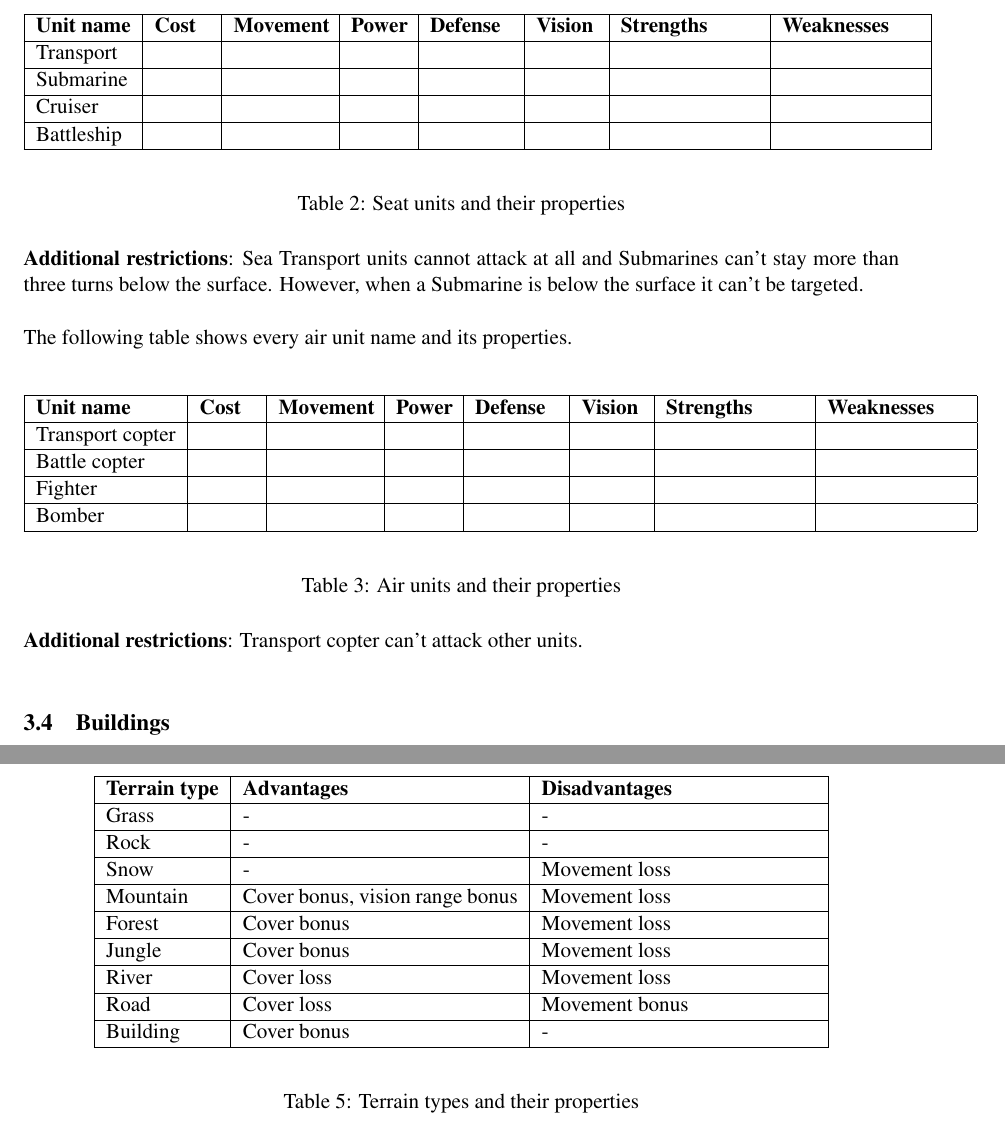
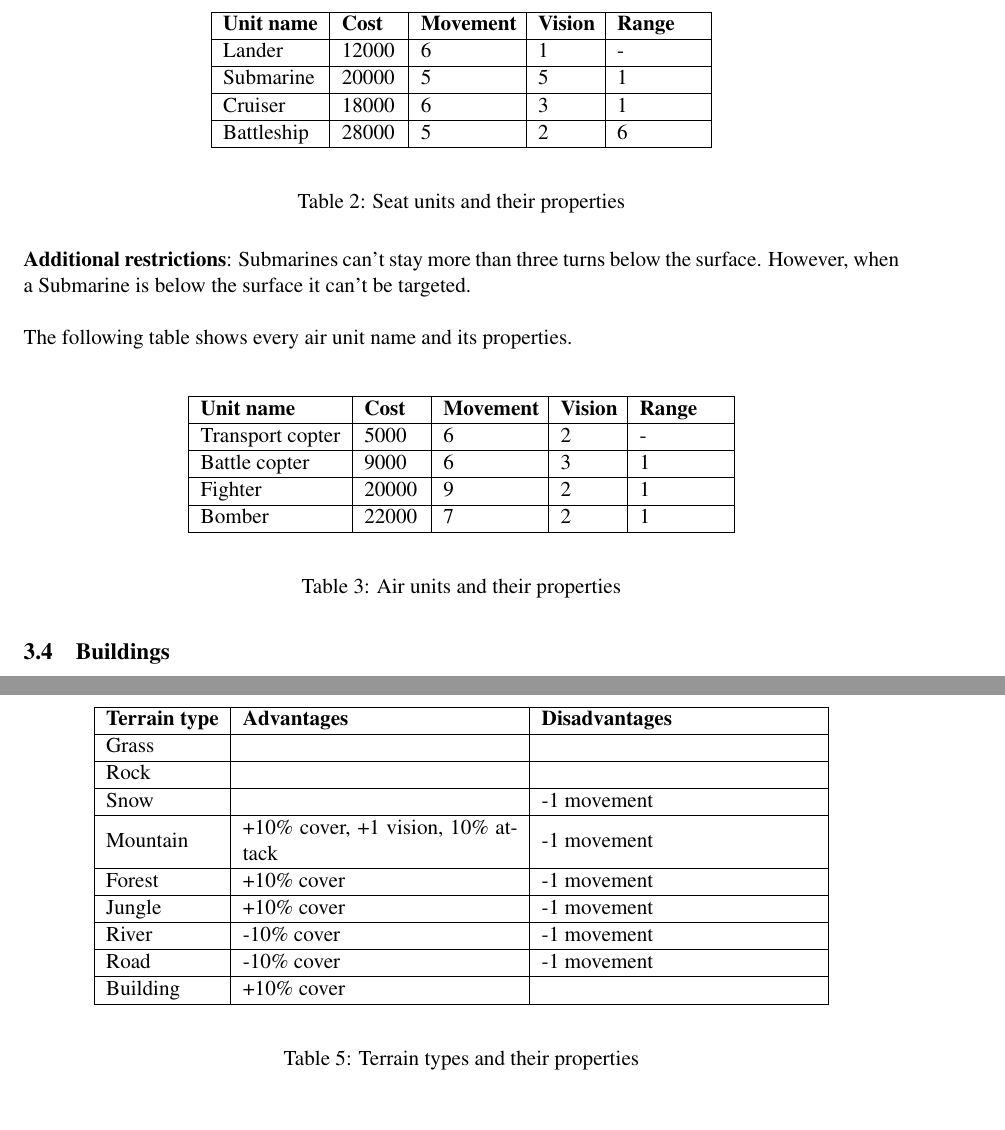
Before and after one commit to googlecode-mirror/the-conquest, a LaTeX document (doc/gdd/gdd.tex, which reads doc/gdd/gameplay.tex): two parts of pages 7 and 8 of 8, joined at a grey line, cut so that both start at the same text. Compiled offline with pdfLaTeX.

Commit message:
Fills unit properties table and rewrites terrain properties table

```diff
--- a/doc/gdd/gameplay.tex
+++ b/doc/gdd/gameplay.tex
@@ -180,26 +177,26 @@ The table below contains the names and attributes of every sea unit in \game.\\
 \begin{table}[H]
     \label{tab:sea-units}
     \begin{center}
-    \begin{tabular}{| l | m{1cm} | m{1.7cm} | m{1.0cm} | m{1.5cm} | m{1.1cm} | m{2.5cm} | m{2.5cm} |}
+    \begin{tabular}{| l | m{1cm} | m{1.7cm} | m{1.0cm} | m{1.5cm} |}
         \hline
-        \textbf{Unit name} & \textbf{Cost} & \textbf{Movement} & \textbf{Power} & \textbf{Defense} & \textbf{Vision} & \textbf{Strengths} & \textbf{Weaknesses} \\
+        \textbf{Unit name} & \textbf{Cost} & \textbf{Movement} & \textbf{Vision} & \textbf{Range}\\
         \hline
-        Transport &  &  &  &  &  &  &  \\
+        Lander & 12000 & 6 & 1 & - \\
         \hline
-        Submarine &  &  &  &  &  &  &  \\
+        Submarine & 20000 & 5 & 5 & 1 \\
         \hline
-        Cruiser &  &  &  &  &  &  &  \\
+        Cruiser & 18000 & 6 & 3 & 1 \\
         \hline
-        Battleship &  &  &  &  &  &  &  \\
+        Battleship & 28000 & 5 & 2 & 6 \\
         \hline
     \end{tabular}
     \end{center}
 \caption{Seat units and their properties}
 \end{table}
 
-\textbf{Additional restrictions}: Sea Transport units cannot attack at all and
-Submarines can't stay more than three turns below the surface. However, when a
-Submarine is below the surface it can't be targeted.\\
+\textbf{Additional restrictions}: Submarines can't stay more than three turns
+below the surface. However, when a Submarine is below the surface it can't be
+targeted.\\
 
 % Air: transport copter, battle copter, fighter, bomber
 
@@ -208,24 +205,22 @@ The following table shows every air unit name and its properties.\\
 \begin{table}[H]
     \label{tab:air-units}
     \begin{center}
-    \begin{tabular}{| l | m{1cm} | m{1.7cm} | m{1.0cm} | m{1.5cm} | m{1.1cm} | m{2.5cm} | m{2.5cm} |}
+    \begin{tabular}{| l | m{1cm} | m{1.7cm} | m{1.0cm} | m{1.5cm} |}
         \hline
-        \textbf{Unit name} & \textbf{Cost} & \textbf{Movement} & \textbf{Power} & \textbf{Defense} & \textbf{Vision} & \textbf{Strengths} & \textbf{Weaknesses} \\
+        \textbf{Unit name} & \textbf{Cost} & \textbf{Movement} & \textbf{Vision} & \textbf{Range}\\
         \hline
-        Transport copter &  &  &  &  &  &  &  \\
+        Transport copter & 5000 & 6 & 2 & - \\
         \hline
-        Battle copter &  &  &  &  &  &  &  \\
+        Battle copter & 9000 & 6 & 3 & 1 \\
         \hline
-        Fighter &  &  &  &  &  &  &  \\
+        Fighter & 20000 & 9 & 2 & 1 \\
         \hline
-        Bomber &  &  &  &  &  &  &  \\
+        Bomber & 22000 & 7 & 2 & 1 \\
         \hline
     \end{tabular}
     \end{center}
 \caption{Air units and their properties}
 \end{table}
-
-\textbf{Additional restrictions}: Transport copter can't attack other units.\\
 
 \subsection{Buildings}
 
@@ -276,23 +271,23 @@ below.\\
         \hline
         \textbf{Terrain type} & \textbf{Advantages} & \textbf{Disadvantages} \\
         \hline
-        Grass & -& - \\
+        Grass &  &  \\
         \hline
-        Rock & - & - \\
+        Rock &  &  \\
         \hline
-        Snow & - & Movement loss \\
+        Snow &  & -1 movement \\
         \hline
-        Mountain & Cover bonus, vision range bonus & Movement loss \\
+        Mountain & +10\% cover, +1 vision, 10\% attack & -1 movement \\
         \hline
-        Forest & Cover bonus & Movement loss \\
+        Forest & +10\% cover & -1 movement \\
         \hline
-        Jungle & Cover bonus & Movement loss \\
+        Jungle & +10\% cover & -1 movement \\
         \hline
-        River & Cover loss & Movement loss \\
+        River & -10\% cover & -1 movement \\
         \hline
-        Road & Cover loss & Movement bonus \\
+        Road & -10\% cover & -1 movement \\
         \hline
-        Building & Cover bonus & - \\
+        Building & +10\% cover &  \\
         \hline
     \end{tabular}
     \end{center}
```
Also changed, not shown: doc/gdd/gameplay.tex (25 more changed lines).
